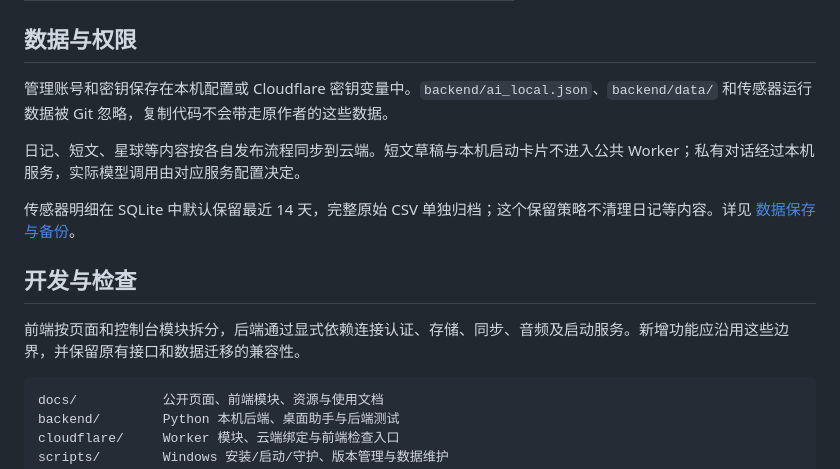
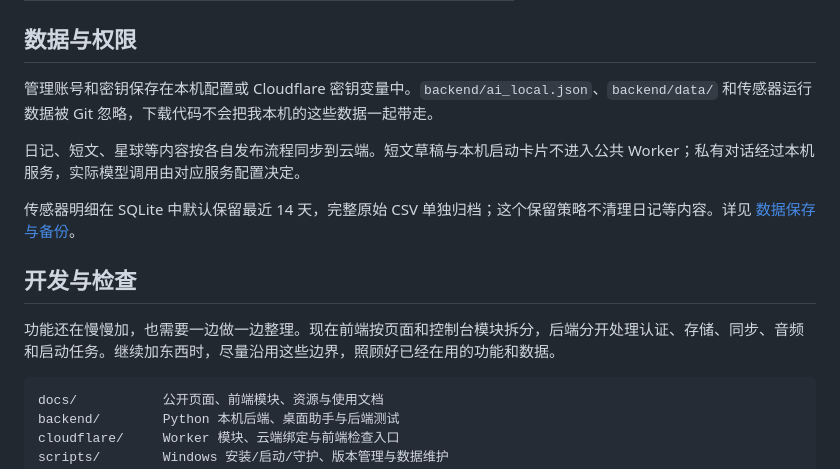
Before and after one commit to flitfancy/flitfancy, a Markdown page: README.md, the part around one of its changes. Rendered like a GitHub page.

````diff
--- a/README.md
+++ b/README.md
@@ -76,7 +82,7 @@ powershell -NoProfile -ExecutionPolicy Bypass -File scripts/install_launcher_age
 
 ## 数据与权限
 
-管理账号和密钥保存在本机配置或 Cloudflare 密钥变量中。`backend/ai_local.json`、`backend/data/` 和传感器运行数据被 Git 忽略，复制代码不会带走原作者的这些数据。
+管理账号和密钥保存在本机配置或 Cloudflare 密钥变量中。`backend/ai_local.json`、`backend/data/` 和传感器运行数据被 Git 忽略，下载代码不会把我本机的这些数据一起带走。
 
 日记、短文、星球等内容按各自发布流程同步到云端。短文草稿与本机启动卡片不进入公共 Worker；私有对话经过本机服务，实际模型调用由对应服务配置决定。
 
@@ -84,7 +90,7 @@ powershell -NoProfile -ExecutionPolicy Bypass -File scripts/install_launcher_age
 
 ## 开发与检查
 
-前端按页面和控制台模块拆分，后端通过显式依赖连接认证、存储、同步、音频及启动服务。新增功能应沿用这些边界，并保留原有接口和数据迁移的兼容性。
+功能还在慢慢加，也需要一边做一边整理。现在前端按页面和控制台模块拆分，后端分开处理认证、存储、同步、音频和启动任务。继续加东西时，尽量沿用这些边界，照顾好已经在用的功能和数据。
 
 ```text
 docs/           公开页面、前端模块、资源与使用文档
````
Also changed, not shown: other parts of README.md (+24 -18 lines).
